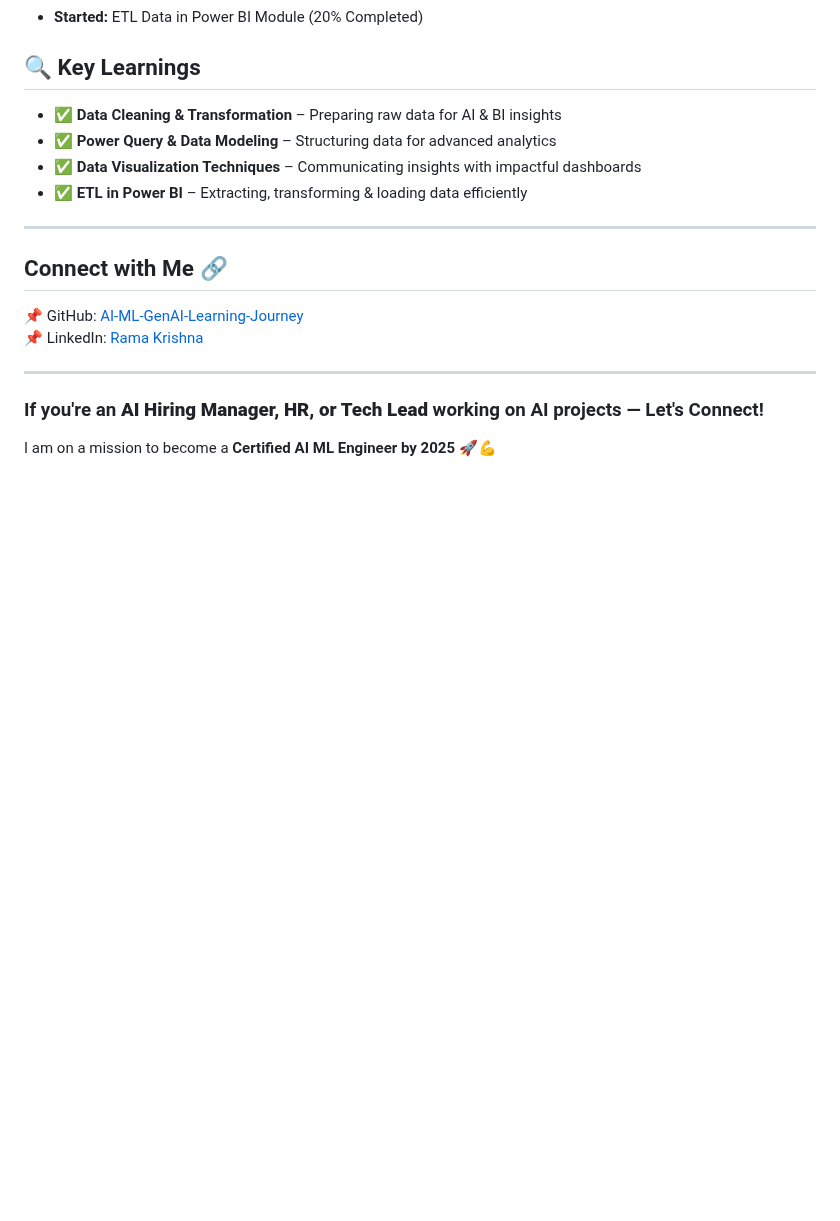
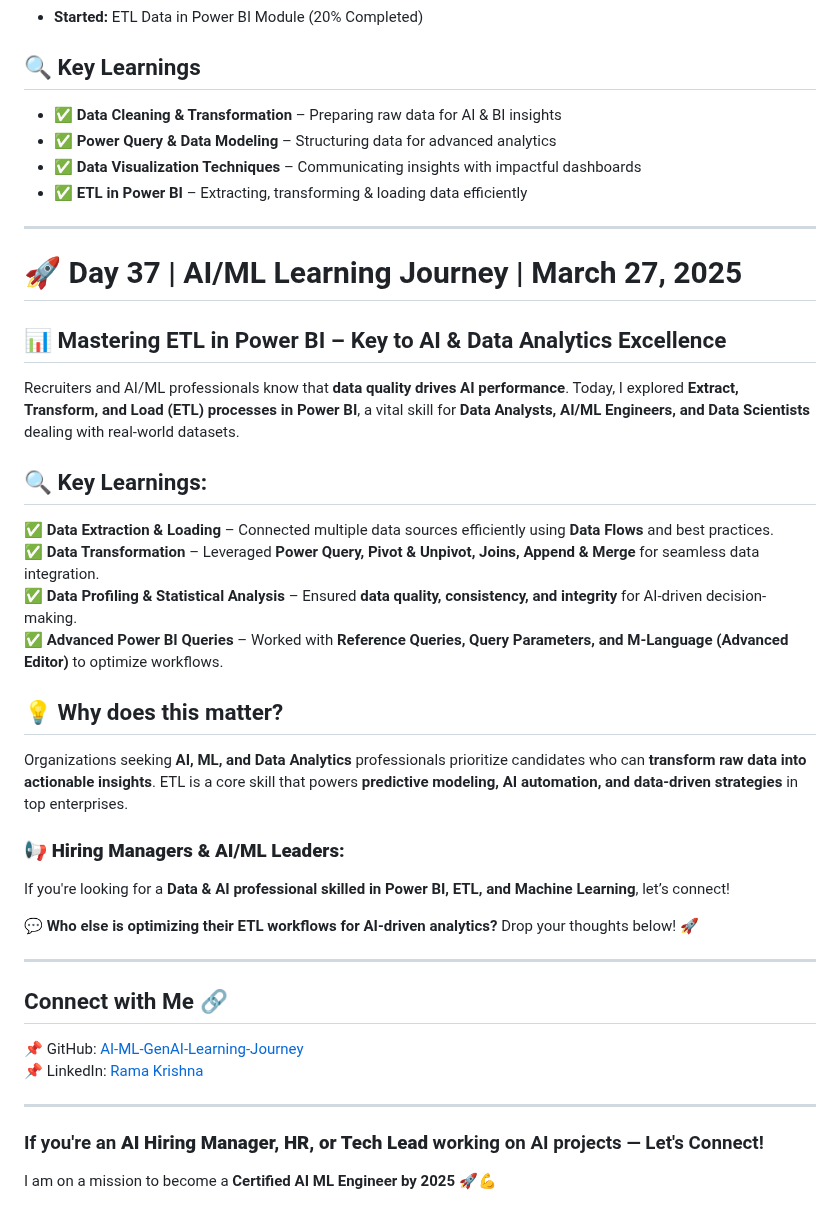
Before and after one commit to ramaoutlook/AI-ML-GenAI-Learning-Journey, a Markdown page: README.md, the part around the change. Rendered like a GitHub page; blank space fills up the shorter version.

```diff
--- a/README.md
+++ b/README.md
@@ -579,8 +579,29 @@ Completed:
 - ✅ **Power Query & Data Modeling** – Structuring data for advanced analytics
 - ✅ **Data Visualization Techniques** – Communicating insights with impactful dashboards
 - ✅ **ETL in Power BI** – Extracting, transforming & loading data efficiently
+---
+# 🚀 Day 37 | AI/ML Learning Journey | March 27, 2025
+
+## 📊 Mastering ETL in Power BI – Key to AI & Data Analytics Excellence
+
+Recruiters and AI/ML professionals know that **data quality drives AI performance**. Today, I explored **Extract, Transform, and Load (ETL) processes in Power BI**, a vital skill for **Data Analysts, AI/ML Engineers, and Data Scientists** dealing with real-world datasets.
+
+## 🔍 Key Learnings:
+✅ **Data Extraction & Loading** – Connected multiple data sources efficiently using **Data Flows** and best practices.
+✅ **Data Transformation** – Leveraged **Power Query, Pivot & Unpivot, Joins, Append & Merge** for seamless data integration.
+✅ **Data Profiling & Statistical Analysis** – Ensured **data quality, consistency, and integrity** for AI-driven decision-making.
+✅ **Advanced Power BI Queries** – Worked with **Reference Queries, Query Parameters, and M-Language (Advanced Editor)** to optimize workflows.
+
+## 💡 Why does this matter?
+Organizations seeking **AI, ML, and Data Analytics** professionals prioritize candidates who can **transform raw data into actionable insights**. ETL is a core skill that powers **predictive modeling, AI automation, and data-driven strategies** in top enterprises.
+
+### 📢 **Hiring Managers & AI/ML Leaders:**
+If you're looking for a **Data & AI professional skilled in Power BI, ETL, and Machine Learning**, let’s connect!
+
+💬 **Who else is optimizing their ETL workflows for AI-driven analytics?** Drop your thoughts below! 🚀
 
 ---
+
 ## Connect with Me 🔗
 📌 GitHub: [AI-ML-GenAI-Learning-Journey](https://github.com/ramaoutlook/AI-ML-GenAI-Learning-Journey)
 📌 LinkedIn: [Rama Krishna](https://www.linkedin.com/in/rama-krishna-ai-ml-genai/)
```
